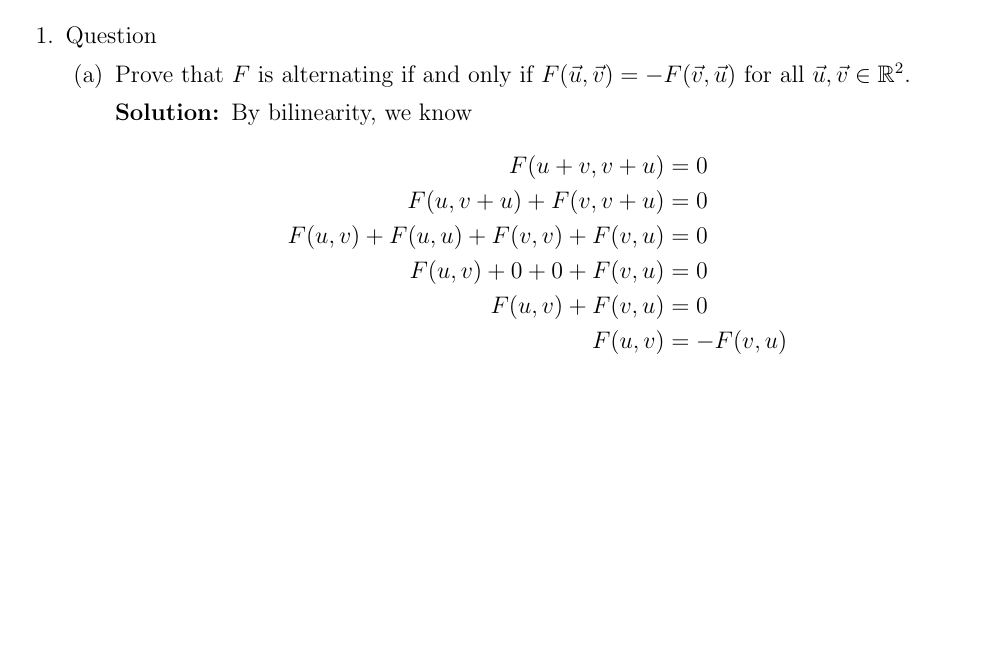
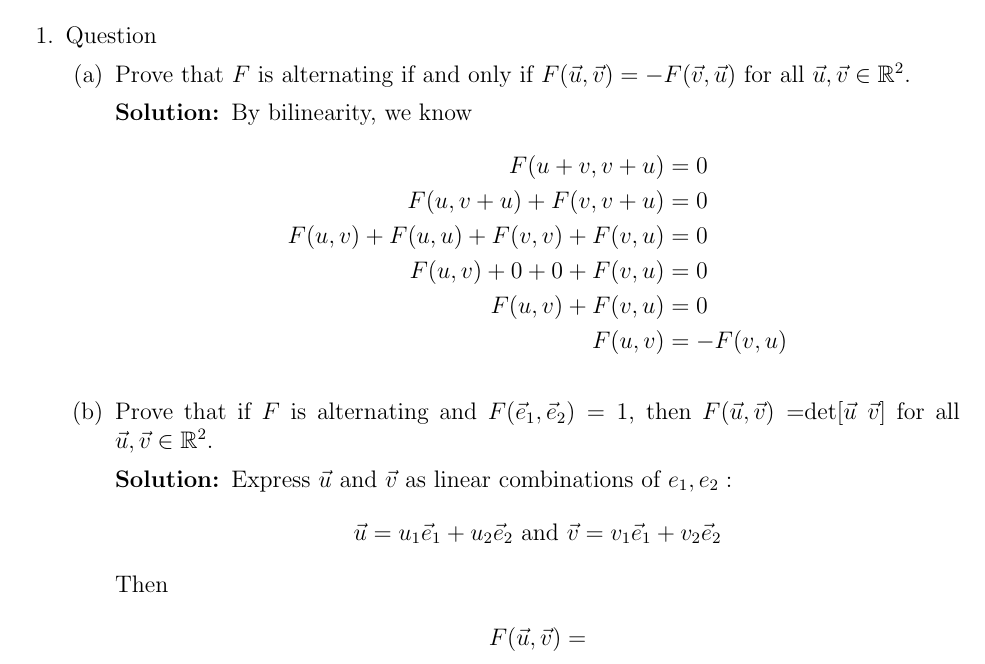
Before and after one commit to jzpan1/latex-docs, a LaTeX problem sheet (w24-MATH217/HW10.tex): part of the page, cut so that both start at the same text, the shorter picture padded with empty space. Compiled offline with pdfLaTeX.

Commit message:
hw10 progress

```diff
--- a/w24-MATH217/HW10.tex
+++ b/w24-MATH217/HW10.tex
@@ -65,6 +65,14 @@
                 F(u, v) &= -F(v, u)
             \end{align*}
 		\end{solution}
+		\part Prove that if $F$ is alternating and $F (\vec e_1, \vec e_2) = 1$, then $F (\vec u, \vec v) = $det$[\vec u \  \vec v]$ for all $\vec u, \vec v \in \reals^2$.
+			\begin{solution}
+				Express $\vec u$ and $\vec v$ as linear combinations of $e_1, e_2:$
+				\[ \vec u = u_1 \vec e_1 + u_2 \vec e_2 \text{   and   } \vec v = v_1 \vec e_1 + v_2 \vec e_2 \]
+				Then \begin{align*}
+					F(\vec u, \vec v) &=
+				\end{align*}
+			\end{solution}
 	\end{parts}
 \end{questions}
 
```
Also changed, not shown: w24-MATH217/HW10.pdf.
